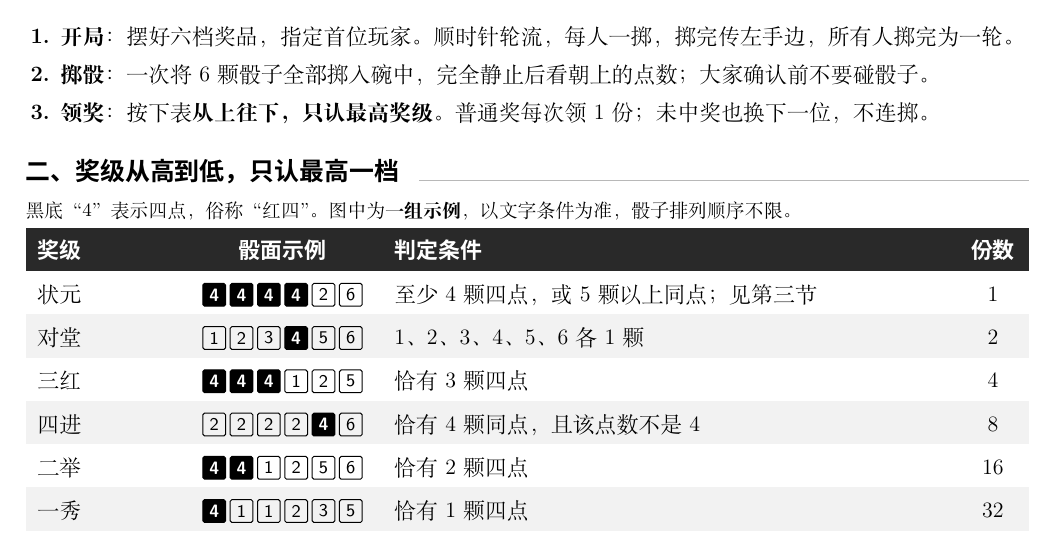
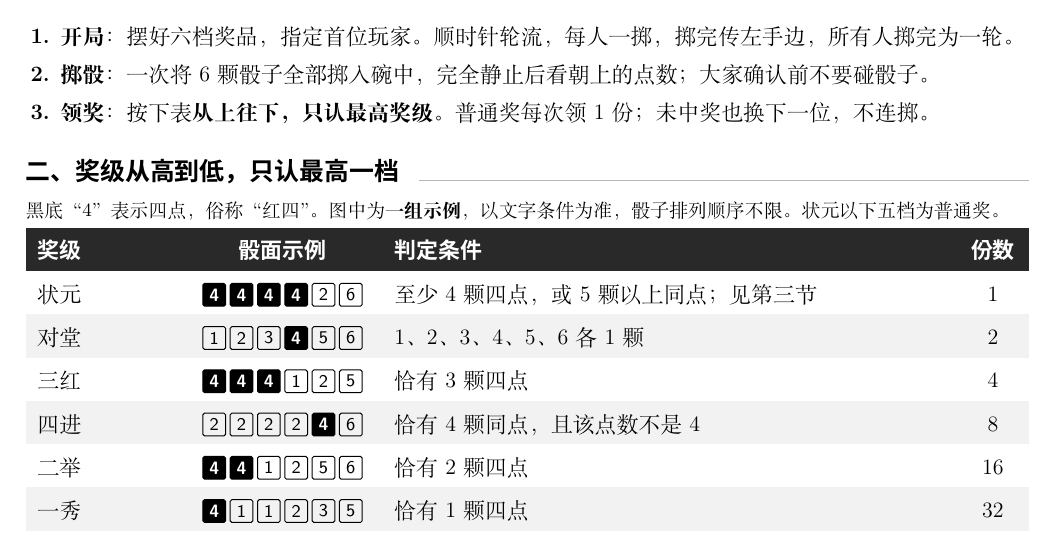
Before and after one commit to luochang212/bobing-game, a LaTeX document (versions/classic/rules-paper.tex): part of the page, cut so that both start at the same text. Compiled offline with XeLaTeX; a missing font is replaced by an installed copy or a similar font.

Commit message:
普通奖定义上纸，README 项目结构改树状
- 两版桌纸奖级表说明行追加"状元以下五档为普通奖。"——"普通奖"此前使用三次却无一句定义，读者需自行接"除状元外 62 份"的推断链；定义紧贴奖级表出现，后续三处用词全部有着落
- 追加句为 9.5pt 说明行行宽余量内单行放下，两版 yMax 不变（797.927 / 797.894pt）；共享段两版同步、跨件比对通过
- README 项目结构由表格改为 tree 代码块（简单写，详细职责指向 AGENTS.md）

```diff
--- a/versions/classic/rules-paper.tex
+++ b/versions/classic/rules-paper.tex
@@ -66,7 +66,7 @@
 \end{enumerate}
 
 \shead{二}{奖级从高到低，只认最高一档}
-{\fontsize{9.5}{13}\selectfont 黑底“4”表示四点，俗称“红四”。图中为\textbf{一组示例}，以文字条件为准，骰子排列顺序不限。\par}
+{\fontsize{9.5}{13}\selectfont 黑底“4”表示四点，俗称“红四”。图中为\textbf{一组示例}，以文字条件为准，骰子排列顺序不限。状元以下五档为普通奖。\par}
 \vspace{3pt}
 {\renewcommand{\arraystretch}{1.28}
 \begin{tabularx}{\linewidth}{p{2.35cm} >{\centering\arraybackslash}p{3.1cm} L >{\centering\arraybackslash}p{0.85cm}}
```
Also changed, not shown: versions/flexible/rules-paper.tex (+1 -1 lines), README.md, output/pdf/rules-paper.pdf.
